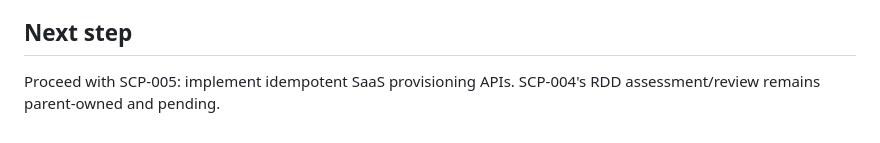
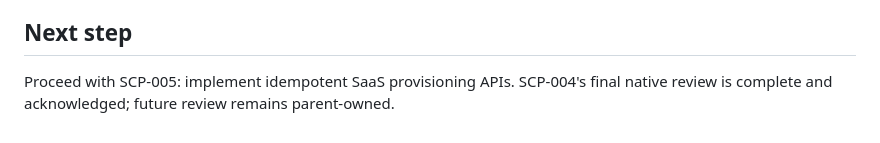
Before and after one commit to ElwinErnst/sytadel-suite, a Markdown page: odd/tasks/saas-control-plane.md, the part around the change. Drawn GitHub-style.

Commit message:
docs(odd): reconcile SCP-004 review status

```diff
--- a/odd/tasks/saas-control-plane.md
+++ b/odd/tasks/saas-control-plane.md
@@ -141,4 +141,4 @@ Separating organization ownership, security tenants, platform subscriptions, and
 
 ## Next step
 
-Proceed with SCP-005: implement idempotent SaaS provisioning APIs. SCP-004's RDD assessment/review remains parent-owned and pending.
+Proceed with SCP-005: implement idempotent SaaS provisioning APIs. SCP-004's final native review is complete and acknowledged; future review remains parent-owned.
```
